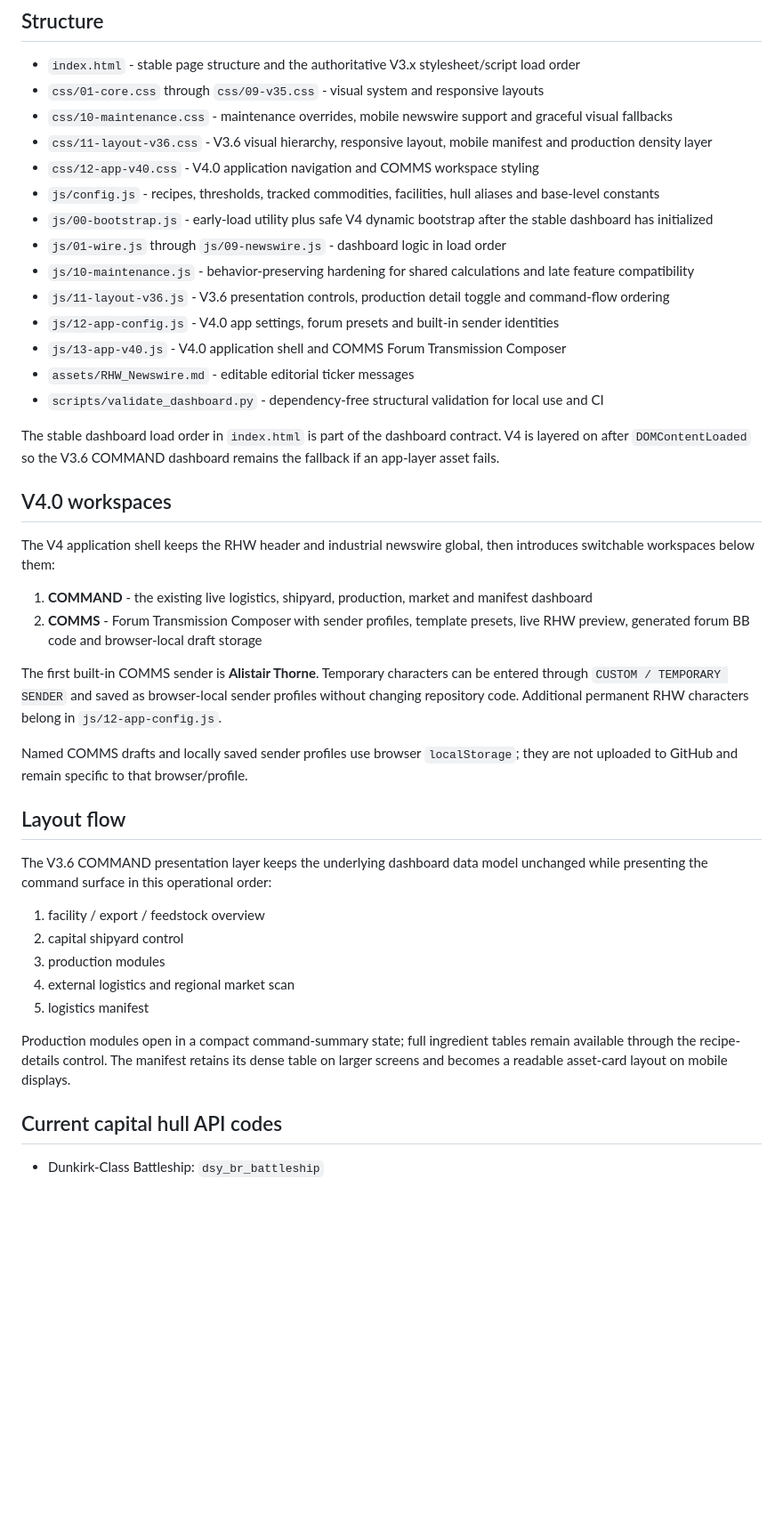
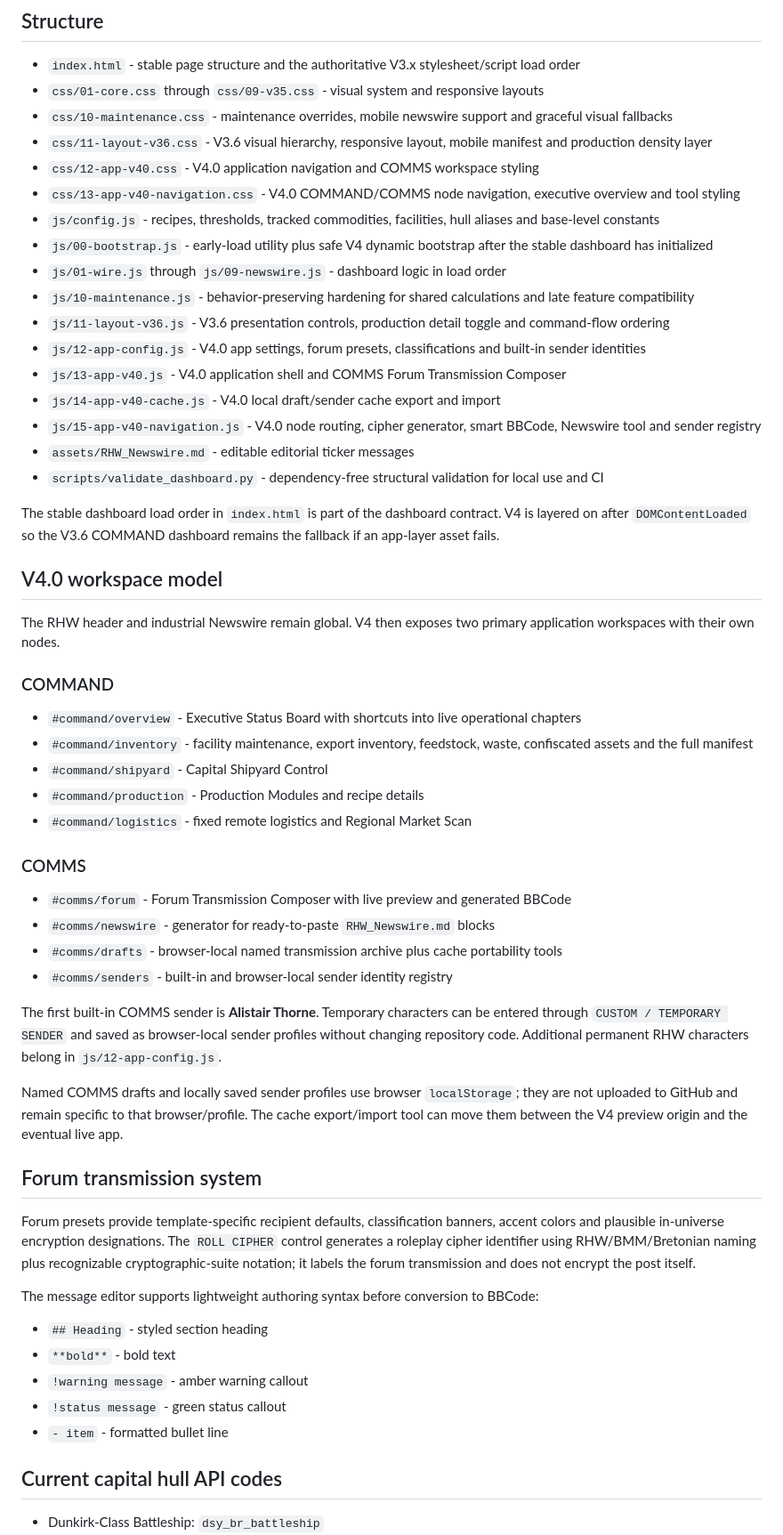
Before and after one commit to rhw-0/RHW, a Markdown page: README.md, the part around the change. Shown at 89% size. GitHub-like rendering; blank space fills up the shorter version.

Commit message:
Document V4 node architecture

```diff
--- a/README.md
+++ b/README.md
@@ -9,40 +9,55 @@ This repository powers the RHW command dashboard and the in-development RHW Web
 - `css/10-maintenance.css` - maintenance overrides, mobile newswire support and graceful visual fallbacks
 - `css/11-layout-v36.css` - V3.6 visual hierarchy, responsive layout, mobile manifest and production density layer
 - `css/12-app-v40.css` - V4.0 application navigation and COMMS workspace styling
+- `css/13-app-v40-navigation.css` - V4.0 COMMAND/COMMS node navigation, executive overview and tool styling
 - `js/config.js` - recipes, thresholds, tracked commodities, facilities, hull aliases and base-level constants
 - `js/00-bootstrap.js` - early-load utility plus safe V4 dynamic bootstrap after the stable dashboard has initialized
 - `js/01-wire.js` through `js/09-newswire.js` - dashboard logic in load order
 - `js/10-maintenance.js` - behavior-preserving hardening for shared calculations and late feature compatibility
 - `js/11-layout-v36.js` - V3.6 presentation controls, production detail toggle and command-flow ordering
-- `js/12-app-config.js` - V4.0 app settings, forum presets and built-in sender identities
+- `js/12-app-config.js` - V4.0 app settings, forum presets, classifications and built-in sender identities
 - `js/13-app-v40.js` - V4.0 application shell and COMMS Forum Transmission Composer
+- `js/14-app-v40-cache.js` - V4.0 local draft/sender cache export and import
+- `js/15-app-v40-navigation.js` - V4.0 node routing, cipher generator, smart BBCode, Newswire tool and sender registry
 - `assets/RHW_Newswire.md` - editable editorial ticker messages
 - `scripts/validate_dashboard.py` - dependency-free structural validation for local use and CI
 
 The stable dashboard load order in `index.html` is part of the dashboard contract. V4 is layered on after `DOMContentLoaded` so the V3.6 COMMAND dashboard remains the fallback if an app-layer asset fails.
 
-## V4.0 workspaces
+## V4.0 workspace model
 
-The V4 application shell keeps the RHW header and industrial newswire global, then introduces switchable workspaces below them:
+The RHW header and industrial Newswire remain global. V4 then exposes two primary application workspaces with their own nodes.
 
-1. **COMMAND** - the existing live logistics, shipyard, production, market and manifest dashboard
-2. **COMMS** - Forum Transmission Composer with sender profiles, template presets, live RHW preview, generated forum BB code and browser-local draft storage
+### COMMAND
+
+- `#command/overview` - Executive Status Board with shortcuts into live operational chapters
+- `#command/inventory` - facility maintenance, export inventory, feedstock, waste, confiscated assets and the full manifest
+- `#command/shipyard` - Capital Shipyard Control
+- `#command/production` - Production Modules and recipe details
+- `#command/logistics` - fixed remote logistics and Regional Market Scan
+
+### COMMS
+
+- `#comms/forum` - Forum Transmission Composer with live preview and generated BBCode
+- `#comms/newswire` - generator for ready-to-paste `RHW_Newswire.md` blocks
+- `#comms/drafts` - browser-local named transmission archive plus cache portability tools
+- `#comms/senders` - built-in and browser-local sender identity registry
 
 The first built-in COMMS sender is **Alistair Thorne**. Temporary characters can be entered through `CUSTOM / TEMPORARY SENDER` and saved as browser-local sender profiles without changing repository code. Additional permanent RHW characters belong in `js/12-app-config.js`.
 
-Named COMMS drafts and locally saved sender profiles use browser `localStorage`; they are not uploaded to GitHub and remain specific to that browser/profile.
+Named COMMS drafts and locally saved sender profiles use browser `localStorage`; they are not uploaded to GitHub and remain specific to that browser/profile. The cache export/import tool can move them between the V4 preview origin and the eventual live app.
 
-## Layout flow
+## Forum transmission system
 
-The V3.6 COMMAND presentation layer keeps the underlying dashboard data model unchanged while presenting the command surface in this operational order:
+Forum presets provide template-specific recipient defaults, classification banners, accent colors and plausible in-universe encryption designations. The `ROLL CIPHER` control generates a roleplay cipher identifier using RHW/BMM/Bretonian naming plus recognizable cryptographic-suite notation; it labels the forum transmission and does not encrypt the post itself.
 
-1. facility / export / feedstock overview
-2. capital shipyard control
-3. production modules
-4. external logistics and regional market scan
-5. logistics manifest
+The message editor supports lightweight authoring syntax before conversion to BBCode:
 
-Production modules open in a compact command-summary state; full ingredient tables remain available through the recipe-details control. The manifest retains its dense table on larger screens and becomes a readable asset-card layout on mobile displays.
+- `## Heading` - styled section heading
+- `**bold**` - bold text
+- `!warning message` - amber warning callout
+- `!status message` - green status callout
+- `- item` - formatted bullet line
 
 ## Current capital hull API codes
 
```
